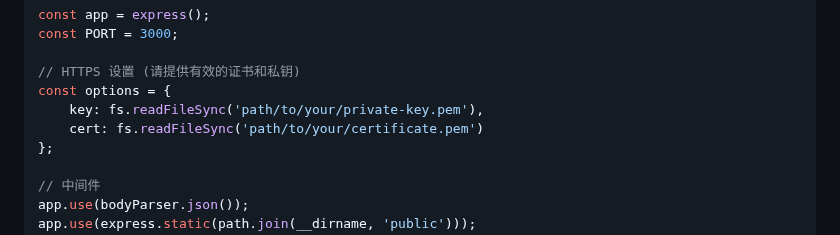
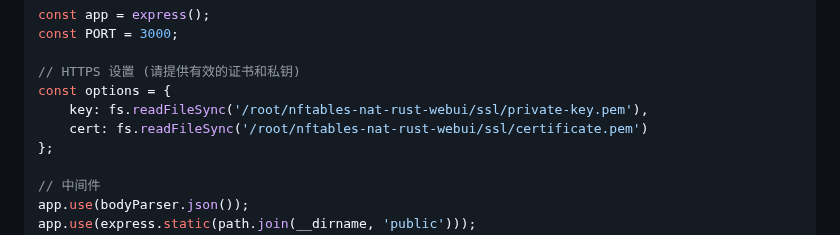
Before and after one commit to arloor/nftables-nat-rust, a Markdown page: webui/shuoming.md, the part around the change. Rendered like a GitHub page.

```diff
--- a/webui/shuoming.md
+++ b/webui/shuoming.md
@@ -122,8 +122,8 @@ const PORT = 3000;
 
 // HTTPS 设置 (请提供有效的证书和私钥)
 const options = {
-    key: fs.readFileSync('path/to/your/private-key.pem'),
-    cert: fs.readFileSync('path/to/your/certificate.pem')
+    key: fs.readFileSync('/root/nftables-nat-rust-webui/ssl/private-key.pem'),
+    cert: fs.readFileSync('/root/nftables-nat-rust-webui/ssl/certificate.pem')
 };
 
 // 中间件
```
